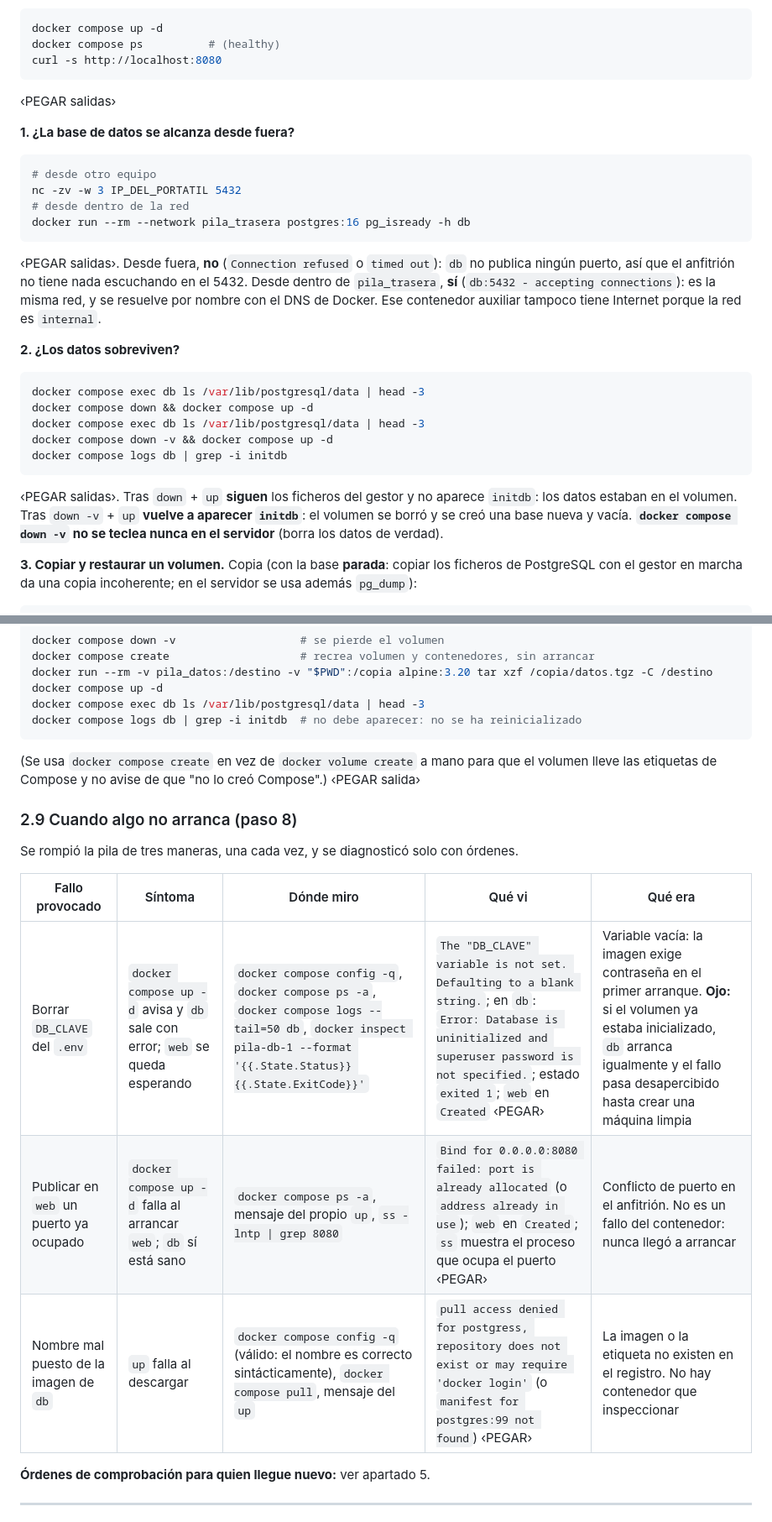
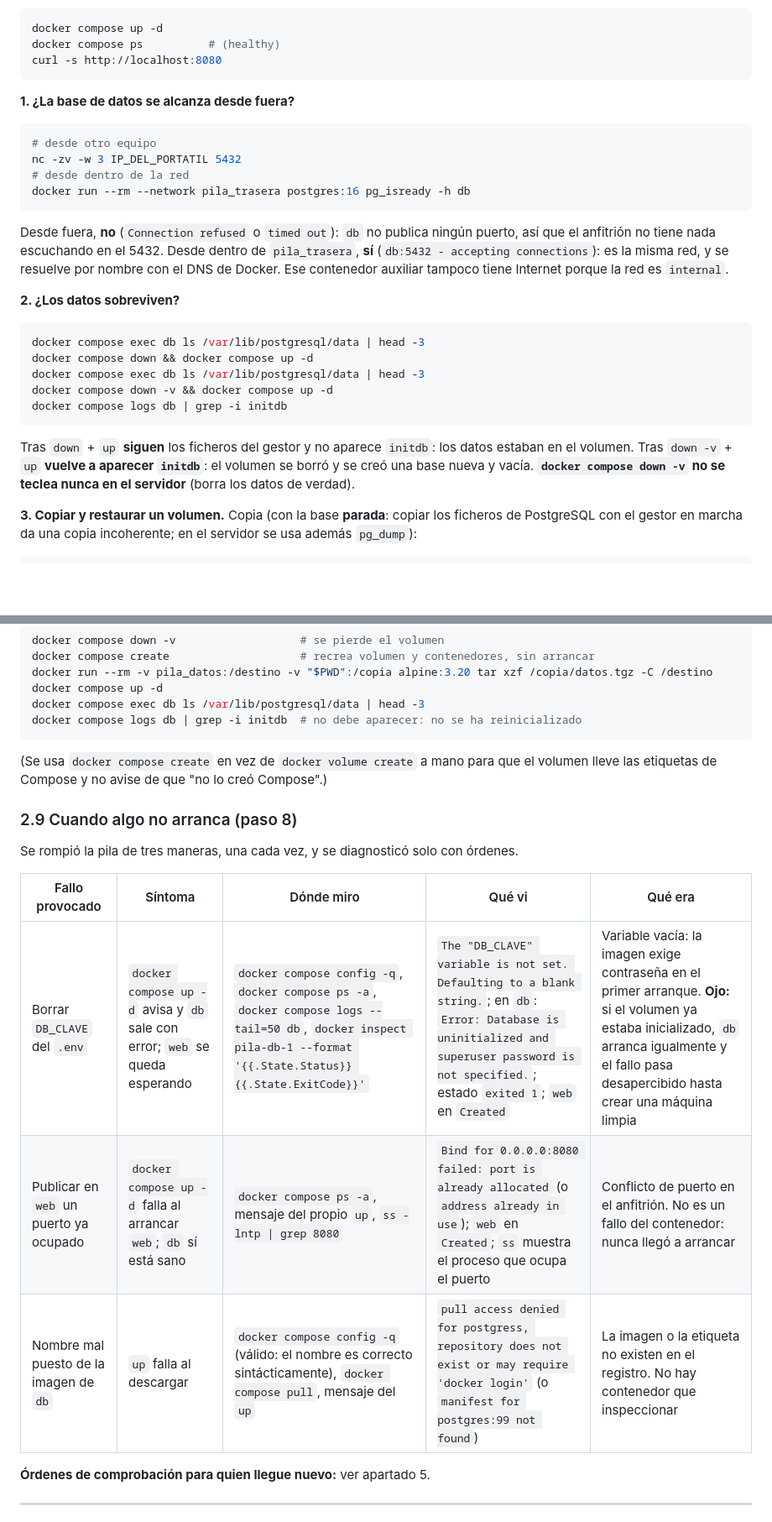
Before and after one commit to Jacon-h/Proyecto-huesca, a Markdown page: docs/Investigaciones/investigacion-contenedores.md, 2 parts joined by grey strips. Shown at 84% size. Rendered like a GitHub page; blank space fills up the shorter version.

Commit message:
Revise content for clarity and consistency
Updated various sections for clarity and consistency, including installation instructions and Docker concepts.

````diff
--- a/docs/Investigaciones/contenedores.md
+++ b/docs/Investigaciones/investigacion-contenedores.md
@@ -342,7 +340,6 @@ docker compose ps          # (healthy)
 curl -s http://localhost:8080
 ```
 
-‹PEGAR salidas›
 
 **1. ¿La base de datos se alcanza desde fuera?**
 
@@ -353,7 +350,7 @@ nc -zv -w 3 IP_DEL_PORTATIL 5432
 docker run --rm --network pila_trasera postgres:16 pg_isready -h db
 ```
 
-‹PEGAR salidas›. Desde fuera, **no** (`Connection refused` o `timed out`): `db` no publica ningún puerto, así que el anfitrión no tiene nada escuchando en el 5432. Desde dentro de `pila_trasera`, **sí** (`db:5432 - accepting connections`): es la misma red, y se resuelve por nombre con el DNS de Docker. Ese contenedor auxiliar tampoco tiene Internet porque la red es `internal`.
+ Desde fuera, **no** (`Connection refused` o `timed out`): `db` no publica ningún puerto, así que el anfitrión no tiene nada escuchando en el 5432. Desde dentro de `pila_trasera`, **sí** (`db:5432 - accepting connections`): es la misma red, y se resuelve por nombre con el DNS de Docker. Ese contenedor auxiliar tampoco tiene Internet porque la red es `internal`.
 
 **2. ¿Los datos sobreviven?**
 
@@ -365,7 +362,7 @@ docker compose down -v && docker compose up -d
 docker compose logs db | grep -i initdb
 ```
 
-‹PEGAR salidas›. Tras `down` + `up` **siguen** los ficheros del gestor y no aparece `initdb`: los datos estaban en el volumen. Tras `down -v` + `up` **vuelve a aparecer `initdb`**: el volumen se borró y se creó una base nueva y vacía. **`docker compose down -v` no se teclea nunca en el servidor** (borra los datos de verdad).
+ Tras `down` + `up` **siguen** los ficheros del gestor y no aparece `initdb`: los datos estaban en el volumen. Tras `down -v` + `up` **vuelve a aparecer `initdb`**: el volumen se borró y se creó una base nueva y vacía. **`docker compose down -v` no se teclea nunca en el servidor** (borra los datos de verdad).
 
 **3. Copiar y restaurar un volumen.** Copia (con la base **parada**: copiar los ficheros de PostgreSQL con el gestor en marcha da una copia incoherente; en el servidor se usa además `pg_dump`):
 
@@ -385,17 +382,16 @@ docker compose exec db ls /var/lib/postgresql/data | head -3
 docker compose logs db | grep -i initdb  # no debe aparecer: no se ha reinicializado
 ```
 
-(Se usa `docker compose create` en vez de `docker volume create` a mano para que el volumen lleve las etiquetas de Compose y no avise de que "no lo creó Compose".) ‹PEGAR salida›
-
+(Se usa `docker compose create` en vez de `docker volume create` a mano para que el volumen lleve las etiquetas de Compose y no avise de que "no lo creó Compose".)
 ### 2.9 Cuando algo no arranca (paso 8)
 
 Se rompió la pila de tres maneras, una cada vez, y se diagnosticó solo con órdenes.
 
 | Fallo provocado | Síntoma | Dónde miro | Qué vi | Qué era |
 | --- | --- | --- | --- | --- |
-| Borrar `DB_CLAVE` del `.env` | `docker compose up -d` avisa y `db` sale con error; `web` se queda esperando | `docker compose config -q`, `docker compose ps -a`, `docker compose logs --tail=50 db`, `docker inspect pila-db-1 --format '{{.State.Status}} {{.State.ExitCode}}'` | `The "DB_CLAVE" variable is not set. Defaulting to a blank string.`; en `db`: `Error: Database is uninitialized and superuser password is not specified.`; estado `exited 1`; `web` en `Created` ‹PEGAR› | Variable vacía: la imagen exige contraseña en el primer arranque. **Ojo:** si el volumen ya estaba inicializado, `db` arranca igualmente y el fallo pasa desapercibido hasta crear una máquina limpia |
-| Publicar en `web` un puerto ya ocupado | `docker compose up -d` falla al arrancar `web`; `db` sí está sano | `docker compose ps -a`, mensaje del propio `up`, `ss -lntp \| grep 8080` | `Bind for 0.0.0.0:8080 failed: port is already allocated` (o `address already in use`); `web` en `Created`; `ss` muestra el proceso que ocupa el puerto ‹PEGAR› | Conflicto de puerto en el anfitrión. No es un fallo del contenedor: nunca llegó a arrancar |
-| Nombre mal puesto de la imagen de `db` | `up` falla al descargar | `docker compose config -q` (válido: el nombre es correcto sintácticamente), `docker compose pull`, mensaje del `up` | `pull access denied for postgress, repository does not exist or may require 'docker login'` (o `manifest for postgres:99 not found`) ‹PEGAR› | La imagen o la etiqueta no existen en el registro. No hay contenedor que inspeccionar |
+| Borrar `DB_CLAVE` del `.env` | `docker compose up -d` avisa y `db` sale con error; `web` se queda esperando | `docker compose config -q`, `docker compose ps -a`, `docker compose logs --tail=50 db`, `docker inspect pila-db-1 --format '{{.State.Status}} {{.State.ExitCode}}'` | `The "DB_CLAVE" variable is not set. Defaulting to a blank string.`; en `db`: `Error: Database is uninitialized and superuser password is not specified.`; estado `exited 1`; `web` en `Created` | Variable vacía: la imagen exige contraseña en el primer arranque. **Ojo:** si el volumen ya estaba inicializado, `db` arranca igualmente y el fallo pasa desapercibido hasta crear una máquina limpia |
+| Publicar en `web` un puerto ya ocupado | `docker compose up -d` falla al arrancar `web`; `db` sí está sano | `docker compose ps -a`, mensaje del propio `up`, `ss -lntp \| grep 8080` | `Bind for 0.0.0.0:8080 failed: port is already allocated` (o `address already in use`); `web` en `Created`; `ss` muestra el proceso que ocupa el puerto | Conflicto de puerto en el anfitrión. No es un fallo del contenedor: nunca llegó a arrancar |
+| Nombre mal puesto de la imagen de `db` | `up` falla al descargar | `docker compose config -q` (válido: el nombre es correcto sintácticamente), `docker compose pull`, mensaje del `up` | `pull access denied for postgress, repository does not exist or may require 'docker login'` (o `manifest for postgres:99 not found`)  | La imagen o la etiqueta no existen en el registro. No hay contenedor que inspeccionar |
 
 **Órdenes de comprobación para quien llegue nuevo:** ver apartado 5.
 
````
Also changed, not shown: other parts of docs/Investigaciones/investigacion-contenedores.md (+10 -12 lines).
